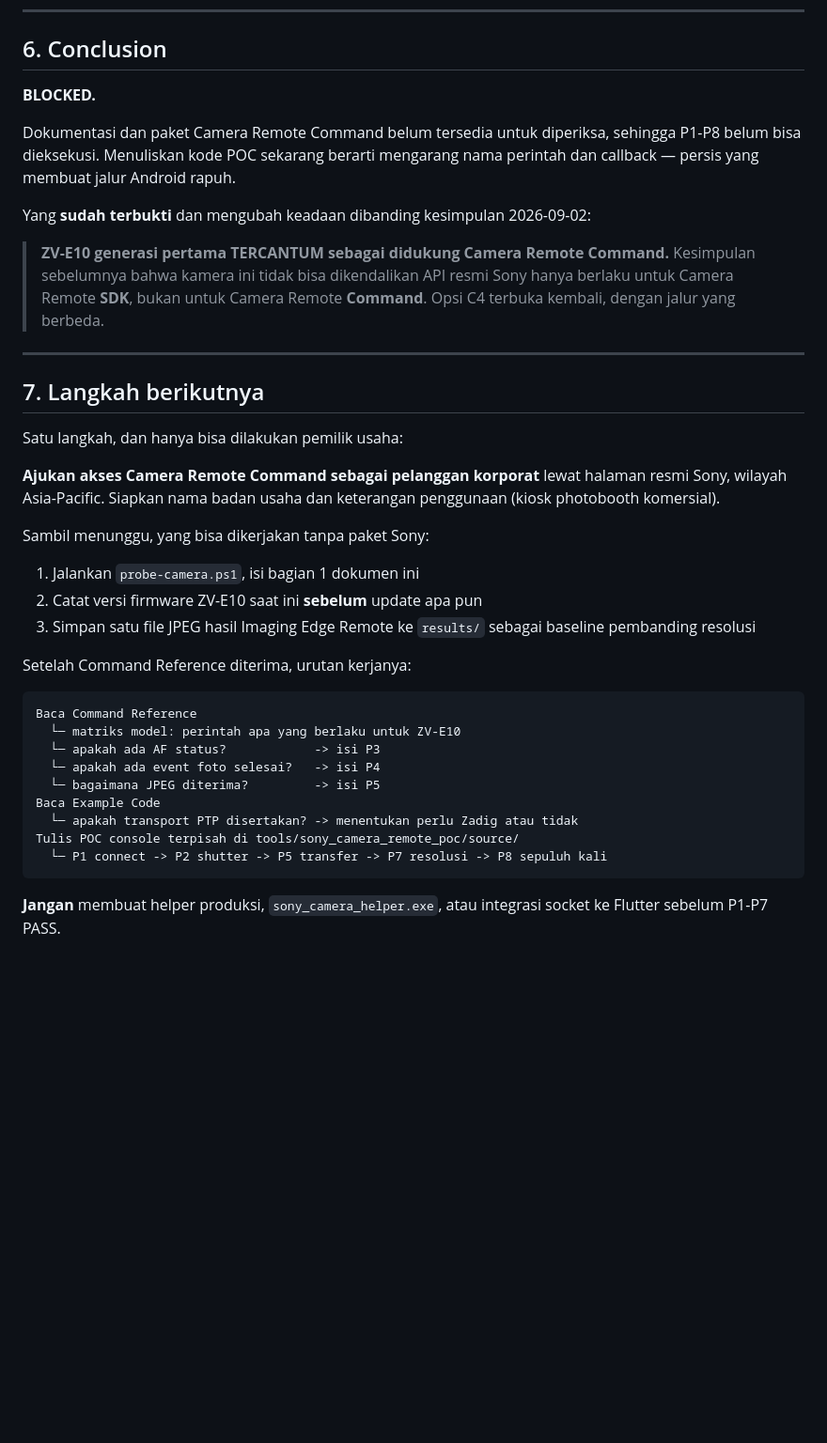
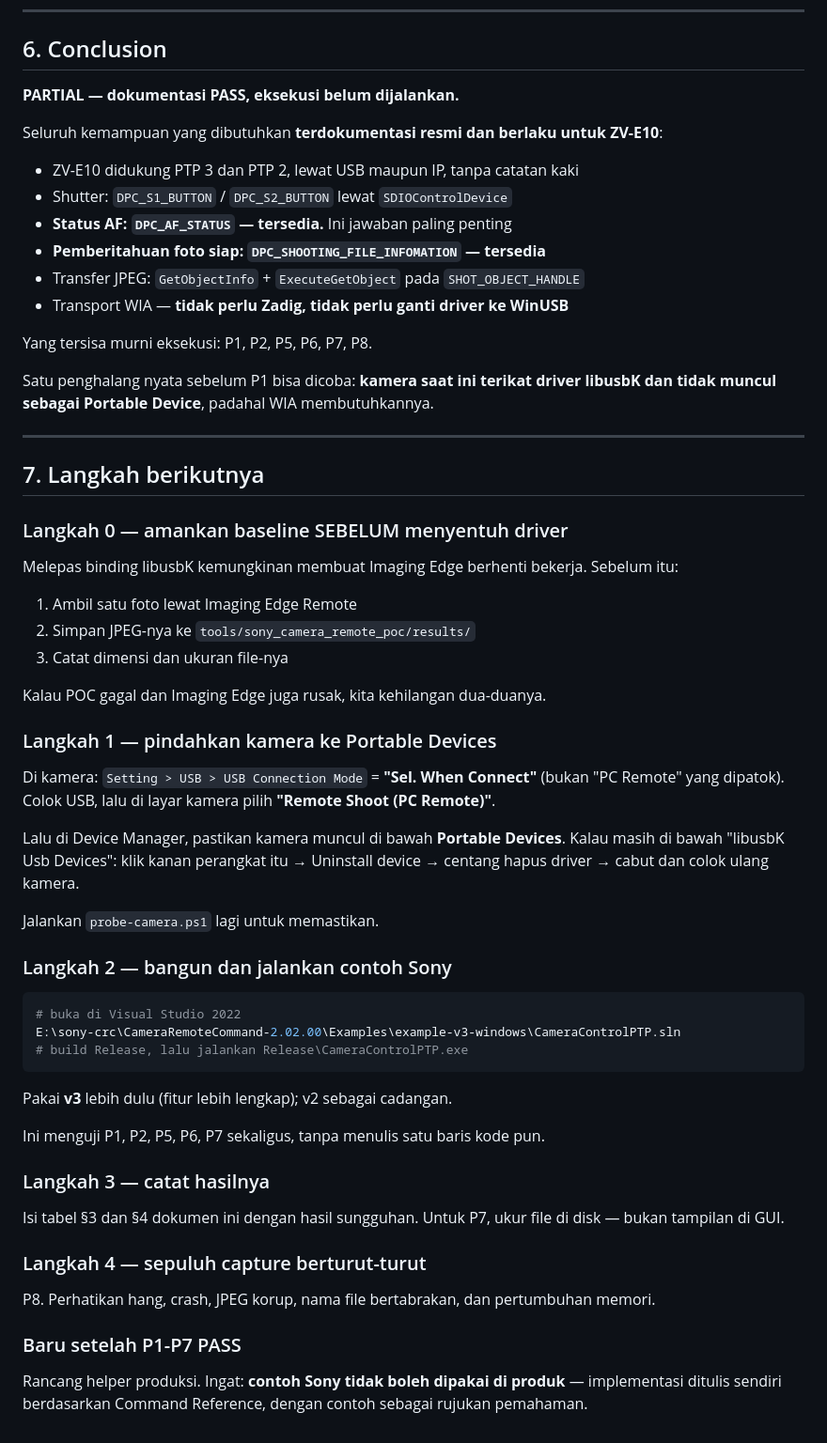
Before and after one commit to thisiswid/Photobooth, a Markdown page: docs/windows-migration/08-camera-remote-command-poc.md, the part around one of its changes. Shown at 94% size. Drawn GitHub-style; blank space fills up the shorter version.

````diff
--- a/docs/windows-migration/08-camera-remote-command-poc.md
+++ b/docs/windows-migration/08-camera-remote-command-poc.md
@@ -241,49 +320,74 @@ orang lain.
 
 ## 6. Conclusion
 
-**BLOCKED.**
+**PARTIAL — dokumentasi PASS, eksekusi belum dijalankan.**
 
-Dokumentasi dan paket Camera Remote Command belum tersedia untuk diperiksa,
-sehingga P1-P8 belum bisa dieksekusi. Menuliskan kode POC sekarang berarti
-mengarang nama perintah dan callback — persis yang membuat jalur Android rapuh.
+Seluruh kemampuan yang dibutuhkan **terdokumentasi resmi dan berlaku untuk
+ZV-E10**:
 
-Yang **sudah terbukti** dan mengubah keadaan dibanding kesimpulan 2026-09-02:
+- ZV-E10 didukung PTP 3 dan PTP 2, lewat USB maupun IP, tanpa catatan kaki
+- Shutter: `DPC_S1_BUTTON` / `DPC_S2_BUTTON` lewat `SDIOControlDevice`
+- **Status AF: `DPC_AF_STATUS` — tersedia.** Ini jawaban paling penting
+- **Pemberitahuan foto siap: `DPC_SHOOTING_FILE_INFOMATION` — tersedia**
+- Transfer JPEG: `GetObjectInfo` + `ExecuteGetObject` pada `SHOT_OBJECT_HANDLE`
+- Transport WIA — **tidak perlu Zadig, tidak perlu ganti driver ke WinUSB**
 
-> **ZV-E10 generasi pertama TERCANTUM sebagai didukung Camera Remote Command.**
-> Kesimpulan sebelumnya bahwa kamera ini tidak bisa dikendalikan API resmi Sony
-> hanya berlaku untuk Camera Remote **SDK**, bukan untuk Camera Remote
-> **Command**. Opsi C4 terbuka kembali, dengan jalur yang berbeda.
+Yang tersisa murni eksekusi: P1, P2, P5, P6, P7, P8.
+
+Satu penghalang nyata sebelum P1 bisa dicoba: **kamera saat ini terikat driver
+libusbK dan tidak muncul sebagai Portable Device**, padahal WIA membutuhkannya.
 
 ---
 
 ## 7. Langkah berikutnya
 
-Satu langkah, dan hanya bisa dilakukan pemilik usaha:
+### Langkah 0 — amankan baseline SEBELUM menyentuh driver
 
-**Ajukan akses Camera Remote Command sebagai pelanggan korporat** lewat halaman
-resmi Sony, wilayah Asia-Pacific. Siapkan nama badan usaha dan keterangan
-penggunaan (kiosk photobooth komersial).
+Melepas binding libusbK kemungkinan membuat Imaging Edge berhenti bekerja.
+Sebelum itu:
 
-Sambil menunggu, yang bisa dikerjakan tanpa paket Sony:
+1. Ambil satu foto lewat Imaging Edge Remote
+2. Simpan JPEG-nya ke `tools/sony_camera_remote_poc/results/`
+3. Catat dimensi dan ukuran file-nya
 
-1. Jalankan `probe-camera.ps1`, isi bagian 1 dokumen ini
-2. Catat versi firmware ZV-E10 saat ini **sebelum** update apa pun
-3. Simpan satu file JPEG hasil Imaging Edge Remote ke `results/` sebagai
-   baseline pembanding resolusi
+Kalau POC gagal dan Imaging Edge juga rusak, kita kehilangan dua-duanya.
 
-Setelah Command Reference diterima, urutan kerjanya:
+### Langkah 1 — pindahkan kamera ke Portable Devices
 
-```text
-Baca Command Reference
-  └─ matriks model: perintah apa yang berlaku untuk ZV-E10
-  └─ apakah ada AF status?            -> isi P3
-  └─ apakah ada event foto selesai?   -> isi P4
-  └─ bagaimana JPEG diterima?         -> isi P5
-Baca Example Code
-  └─ apakah transport PTP disertakan? -> menentukan perlu Zadig atau tidak
-Tulis POC console terpisah di tools/sony_camera_remote_poc/source/
-  └─ P1 connect -> P2 shutter -> P5 transfer -> P7 resolusi -> P8 sepuluh kali
+Di kamera: `Setting > USB > USB Connection Mode` = **"Sel. When Connect"**
+(bukan "PC Remote" yang dipatok). Colok USB, lalu di layar kamera pilih
+**"Remote Shoot (PC Remote)"**.
+
+Lalu di Device Manager, pastikan kamera muncul di bawah **Portable Devices**.
+Kalau masih di bawah "libusbK Usb Devices": klik kanan perangkat itu →
+Uninstall device → centang hapus driver → cabut dan colok ulang kamera.
+
+Jalankan `probe-camera.ps1` lagi untuk memastikan.
+
+### Langkah 2 — bangun dan jalankan contoh Sony
+
+```powershell
+# buka di Visual Studio 2022
+E:\sony-crc\CameraRemoteCommand-2.02.00\Examples\example-v3-windows\CameraControlPTP.sln
+# build Release, lalu jalankan Release\CameraControlPTP.exe
 ```
 
-**Jangan** membuat helper produksi, `sony_camera_helper.exe`, atau integrasi
-socket ke Flutter sebelum P1-P7 PASS.
+Pakai **v3** lebih dulu (fitur lebih lengkap); v2 sebagai cadangan.
+
+Ini menguji P1, P2, P5, P6, P7 sekaligus, tanpa menulis satu baris kode pun.
+
+### Langkah 3 — catat hasilnya
+
+Isi tabel §3 dan §4 dokumen ini dengan hasil sungguhan. Untuk P7, ukur file di
+disk — bukan tampilan di GUI.
+
+### Langkah 4 — sepuluh capture berturut-turut
+
+P8. Perhatikan hang, crash, JPEG korup, nama file bertabrakan, dan pertumbuhan
+memori.
+
+### Baru setelah P1-P7 PASS
+
+Rancang helper produksi. Ingat: **contoh Sony tidak boleh dipakai di produk** —
+implementasi ditulis sendiri berdasarkan Command Reference, dengan contoh
+sebagai rujukan pemahaman.
````
Also changed, not shown: other parts of docs/windows-migration/08-camera-remote-command-poc.md (+115 -36 lines).
